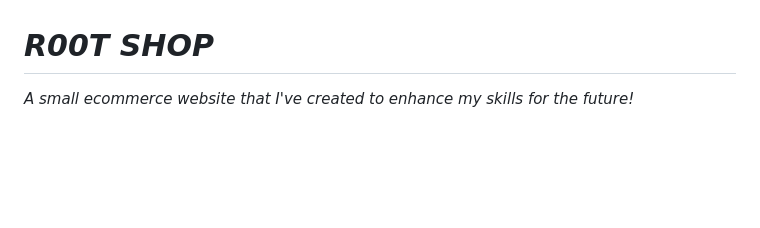
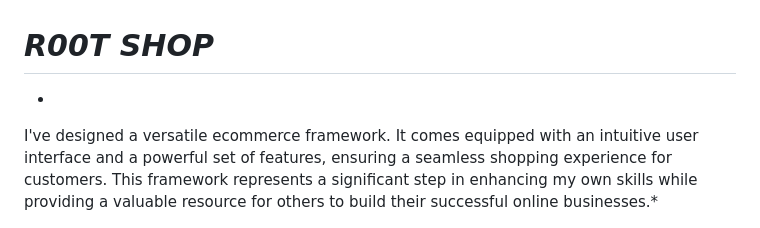
Before and after one commit to iudicium/root_shop, a Markdown page: README.md, the part around the change. GitHub-like rendering; blank space fills up the shorter version.

```diff
--- a/README.md
+++ b/README.md
@@ -1,6 +1,7 @@
  # *R00T SHOP*
 
-*A small ecommerce website that I've created to enhance my skills for the future!*
+*
+I've designed a versatile ecommerce framework. It comes equipped with an intuitive user interface and a powerful set of features, ensuring a seamless shopping experience for customers. This framework represents a significant step in enhancing my own skills while providing a valuable resource for others to build their successful online businesses.*
 
 
 
```
